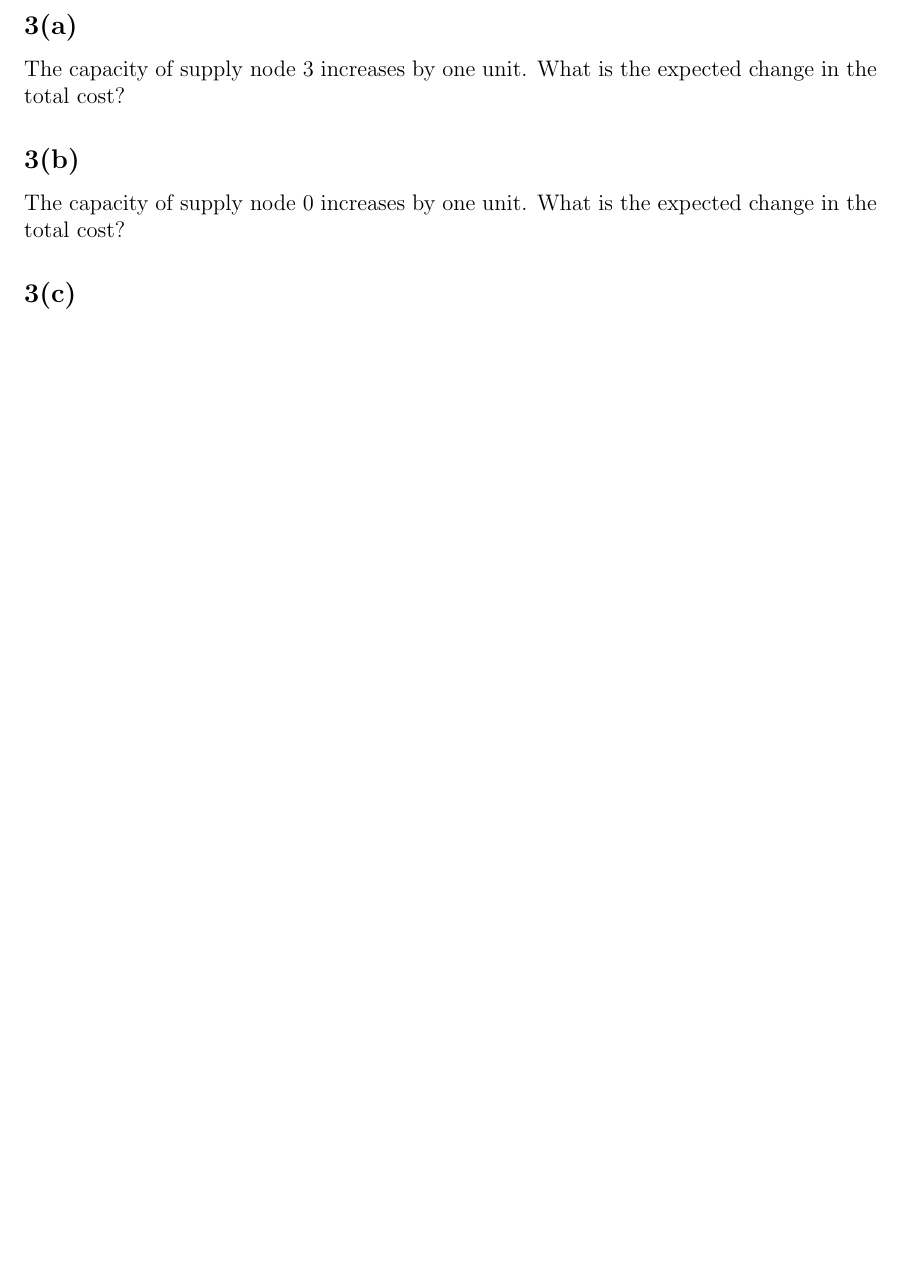
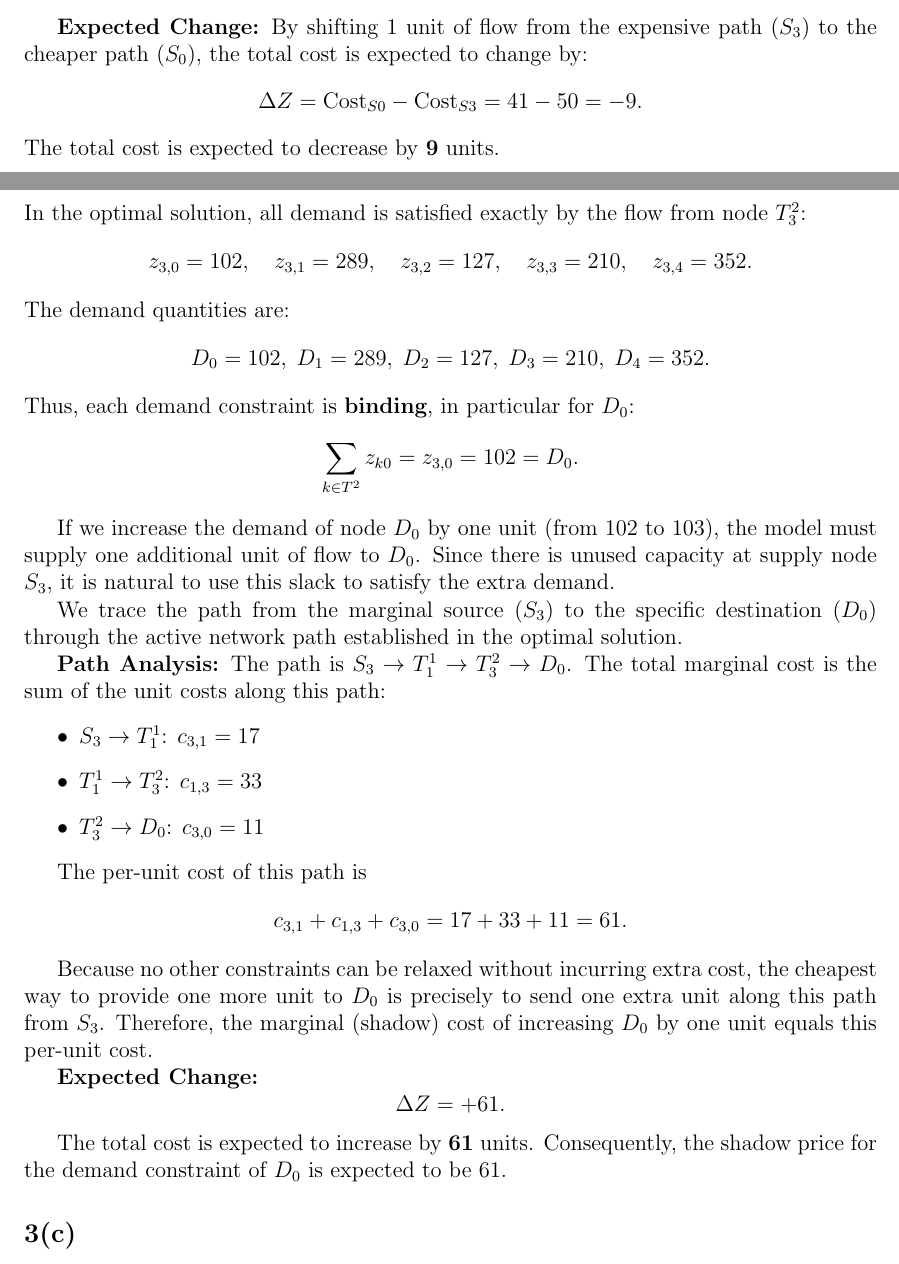
Before and after one commit to mubatu/transshipment, a LaTeX document (report.tex): part of page 5 of 6 before the commit and two parts of pages 5 and 6 of 8 after it, the two joined at a grey line, cut at the place of the change, the shorter picture padded with empty space. Compiled offline with pdfLaTeX.

Commit message:
Update report for Q3a,b,c

```diff
--- a/report.tex
+++ b/report.tex
@@ -121,4 +139 @@ The optimization model formulated in the modeling part was implemented using the
 
-\subsection*{3(a)}
-The capacity of supply node 3 increases by one unit.
-What is the expected change in the total cost?
@@ -127,4 +146 @@ What is the expected change in the total cost?
 
-\subsection*{3(b)}
-The capacity of supply node 0 increases by one unit.
-What is the expected change in the total cost?
@@ -133,3 +166,59 @@ What is the expected change in the total cost?
+\textbf{Expected Change:}
+By shifting 1 unit of flow from the expensive path ($S_3$) to the cheaper path ($S_0$), the total cost is expected to change by:
+\[
+\Delta Z = \text{Cost}_{S0} - \text{Cost}_{S3} = 41 - 50 = -9.
+\]
+The total cost is expected to decrease by \textbf{9} units.
+
+
+\subsection*{c) What if the demand quantity of $D_0$ increases by one unit?}
+
+In the optimal solution, all demand is satisfied exactly by the flow from node $T^2_3$:
+\[
+z_{3,0} = 102,\quad
+z_{3,1} = 289,\quad
+z_{3,2} = 127,\quad
+z_{3,3} = 210,\quad
+z_{3,4} = 352.
+\]
+The demand quantities are:
+\[
+D_0 = 102,\; D_1 = 289,\; D_2 = 127,\; D_3 = 210,\; D_4 = 352.
+\]
+Thus, each demand constraint is \textbf{binding}, in particular for $D_0$:
+\[
+\sum_{k \in T^2} z_{k0} = z_{3,0} = 102 = D_0.
+\]
+
+If we increase the demand of node $D_0$ by one unit (from $102$ to $103$), the model must supply one additional unit of flow to $D_0$. Since there is unused capacity at supply node $S_3$, it is natural to use this slack to satisfy the extra demand.
+
+We trace the path from the marginal source ($S_3$) to the specific destination ($D_0$) through the active network path established in the optimal solution.
+
+\textbf{Path Analysis:}
+The path is $S_3 \to T^1_1 \to T^2_3 \to D_0$. The total marginal cost is the sum of the unit costs along this path:
+\begin{itemize}
+    \item $S_3 \to T^1_1$: $c_{3,1} = 17$
+    \item $T^1_1 \to T^2_3$: $c_{1,3} = 33$
+    \item $T^2_3 \to D_0$: $c_{3,0} = 11$
+\end{itemize}
+
+The per-unit cost of this path is
+\[
+c_{3,1} + c_{1,3} + c_{3,0}
+= 17 + 33 + 11
+= 61.
+\]
+
+Because no other constraints can be relaxed without incurring extra cost, the cheapest way to provide one more unit to $D_0$ is precisely to send one extra unit along this path from $S_3$. Therefore, the marginal (shadow) cost of increasing $D_0$ by one unit equals this per-unit cost.
+
+\textbf{Expected Change:}
+\[
+\Delta Z = +61.
+\]
+
+The total cost is expected to increase by \textbf{61} units. Consequently, the shadow price for the demand constraint of $D_0$ is expected to be 61.
+
+
 
 \subsection*{3(c)}
 The demand quantity of demand node 0 increases by one unit.
```
Also changed, not shown: report.tex (43 more changed lines).
